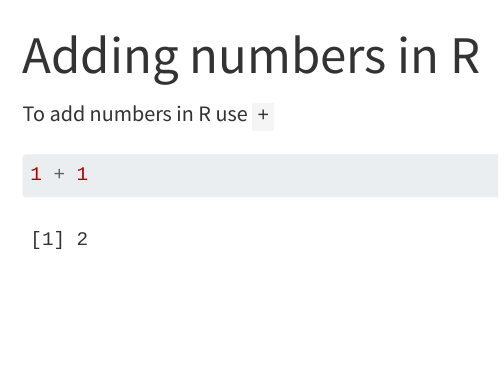
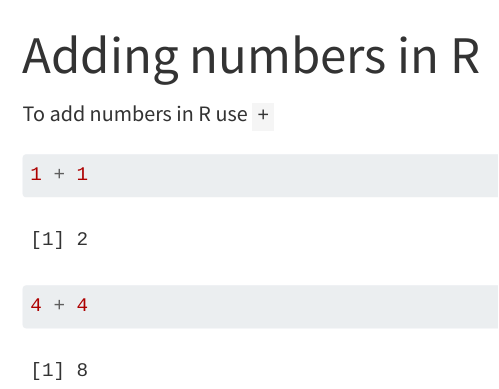
Before and after one commit to STR-Nujjoo/LevyPujaTan, a Quarto document (addition.qmd): the page in a window 1100 px wide, from its top. Rendered offline with R 4.5, knitr and Pandoc in place of Quarto, with nearby package versions; menus at the side of the page are left out.

Commit message:
committing

````diff
--- a/addition.qmd
+++ b/addition.qmd
@@ -7,3 +7,10 @@ To add numbers in R use `+`
 ```{r}
 1 + 1
 ```
+
+
+```{r}
+
+4 + 4
+
+```
````
Also changed, not shown: 1 other file.
